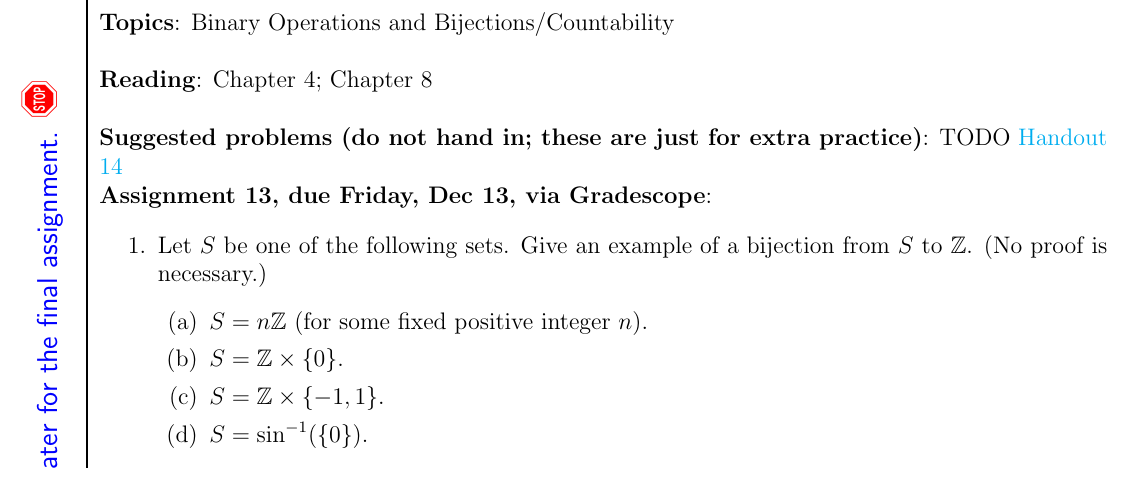
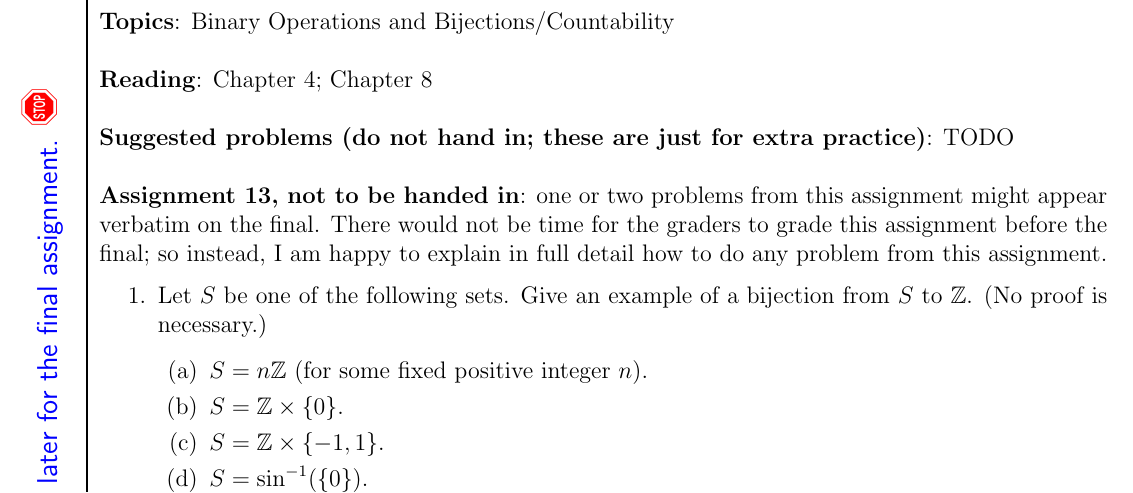
Before and after one commit to dmzb/dmzb.github.io, a LaTeX problem sheet (teaching/2023Fall220/assignments-math-220.tex): part of page 20 of 21, cut so that both start at the same text. Compiled offline with pdfLaTeX.

Commit message:
updated 220 hw

```diff
--- a/teaching/2023Fall220/assignments-math-220.tex
+++ b/teaching/2023Fall220/assignments-math-220.tex
@@ -927,11 +927,12 @@ There will be one problem verbatim from the second page of Handout 12 (on compos
 
 
 \noindent \textbf{Suggested problems (do not hand in; these are just for extra practice)}:
-TODO  \href{https://www.math.emory.edu/~dzb/teaching/250Fall2021/handouts/250-H14-equivalence-relations.pdf}{Handout 14}
+TODO
+\\
 
 
-
-\noindent \textbf{Assignment 13, due Friday, \csname dateWeek13\endcsname, via Gradescope}:
+% \noindent \textbf{Assignment 13, due Friday, \csname dateWeek13\endcsname, via Gradescope}:
+\noindent \textbf{Assignment 13, not to be handed in}: one or two problems from this assignment might appear verbatim on the final. There would not be time for the graders to grade this assignment before the final; so instead, I am happy to explain in full detail how to do any problem from this assignment.
 
 
 
```
Also changed, not shown: teaching/2023Fall220/assignments-math-220.pdf, teaching/2023Fall220/assignments-math-220.tex (9 more changed lines).
